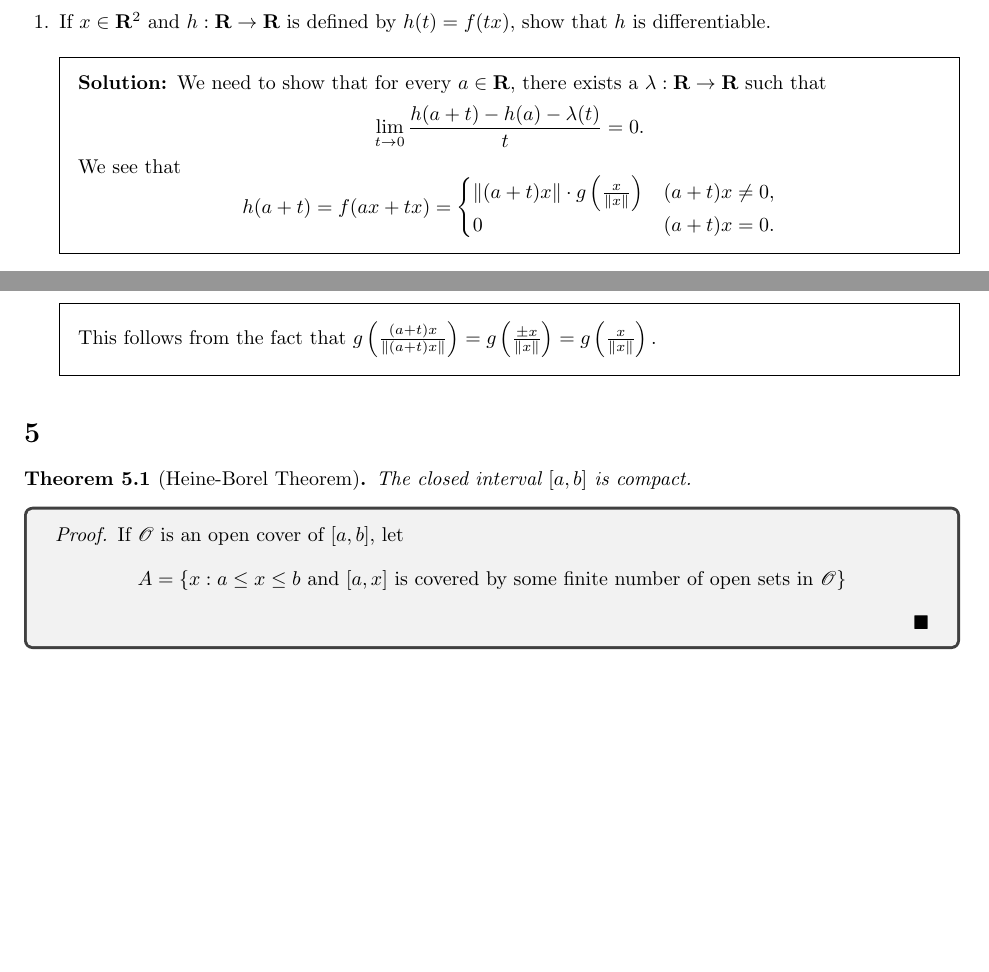
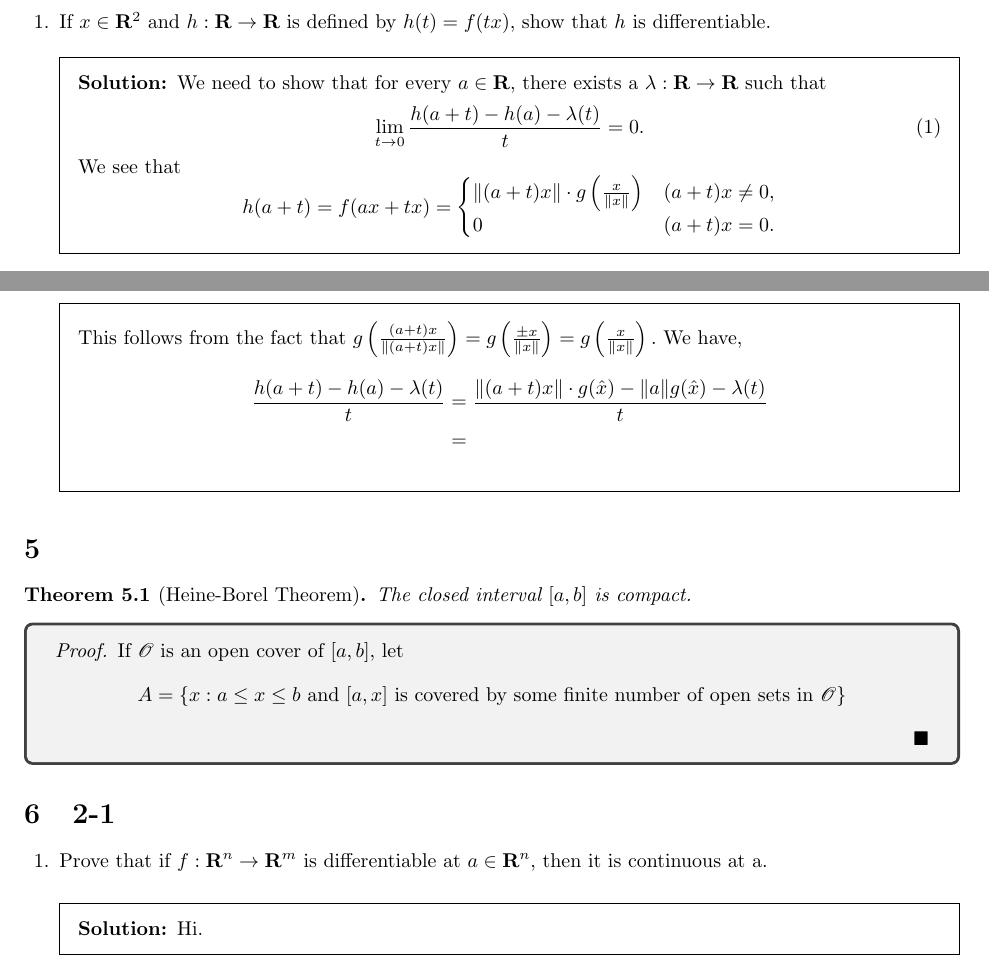
Before and after one commit to NutanNepal/Calculus-On-Manifolds, a LaTeX problem sheet (main.tex, which reads 2-1.tex, 2-4.tex): two parts of pages 2 and 3 of 3, joined at a grey line, cut so that both start at the same text, the shorter picture padded with empty space. Compiled offline with pdfLaTeX.

Commit message:
repo for num theory class.... first on that

```diff
--- /dev/null
+++ b/2-1.tex
@@ -0,0 +1,10 @@
+\begin{questions}
+    \question{
+        Prove that if $f:\mathbf{R}^n \to \mathbf{R}^m$
+        is differentiable at $a\in \mathbf{R}^n,$ then it
+        is continuous at a.
+    }
+    \begin{solution}
+        Hi.
+    \end{solution}
+\end{questions}
--- a/2-4.tex
+++ b/2-4.tex
@@ -18,7 +18,9 @@ $$f(x)=
     \begin{solution}
         We need to show that for every $a\in \mathbf{R}$, there
         exists a $\lambda:\mathbf{R}\to\mathbf{R}$ such that
-        $$\lim_{t\to 0}{\frac{h(a+t)-h(a)-\lambda(t)}{t}} = 0.$$
+        \begin{equation}
+            \lim_{t\to 0}{\frac{h(a+t)-h(a)-\lambda(t)}{t}} = 0.
+        \end{equation}
         We see that
         $$h(a+t)=f(ax+tx)=
         \begin{cases}
@@ -28,7 +30,12 @@ $$f(x)=
         \end{cases}$$
         This follows from the fact that $g\left(\frac{(a+t)x}
         {\|(a+t)x\|}\right)=g\left(\frac{\pm x}{\|x\|}\right)
-        =g\left(\frac{x}{\|x\|}\right).$
+        =g\left(\frac{x}{\|x\|}\right).$ We have,
+        \begin{align*}
+            \frac{h(a+t)-h(a)-\lambda(t)}{t} & =
+            \frac{\|(a+t)x\|\cdot g(\hat{x})-\|a\|g(\hat{x})-\lambda(t)}
+            {t}\\
+            & =
+        \end{align*}
     \end{solution}
-
 \end{questions}
--- a/main.tex
+++ b/main.tex
@@ -27,4 +27,7 @@
 \section{}
 \input{heineborel.tex}
 
+\section{2-1}
+\input{2-1}
+
 \end{document}
```
Also changed, not shown: 1-30.tex (+1 -1 lines), main.pdf, 5 other files.
